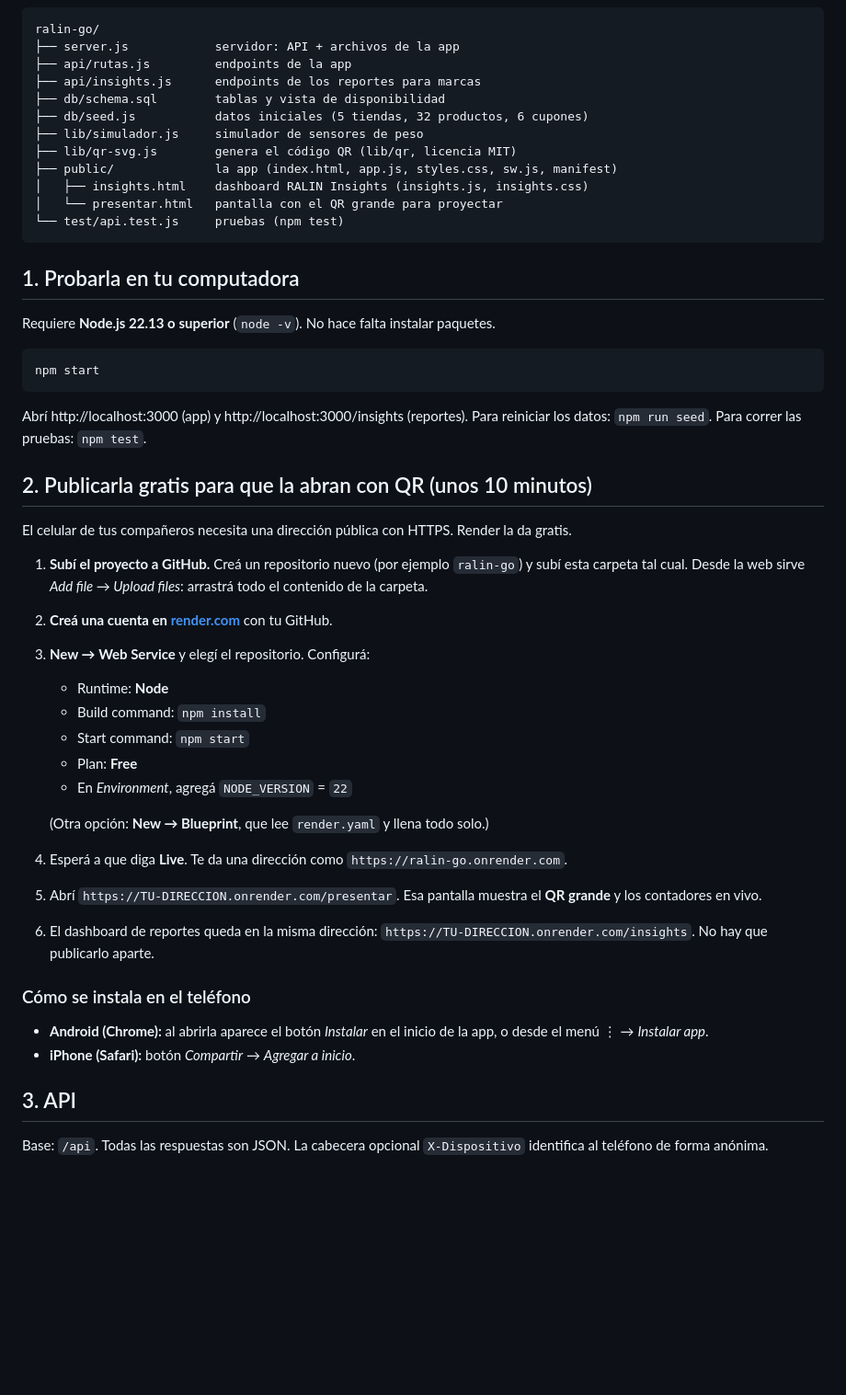
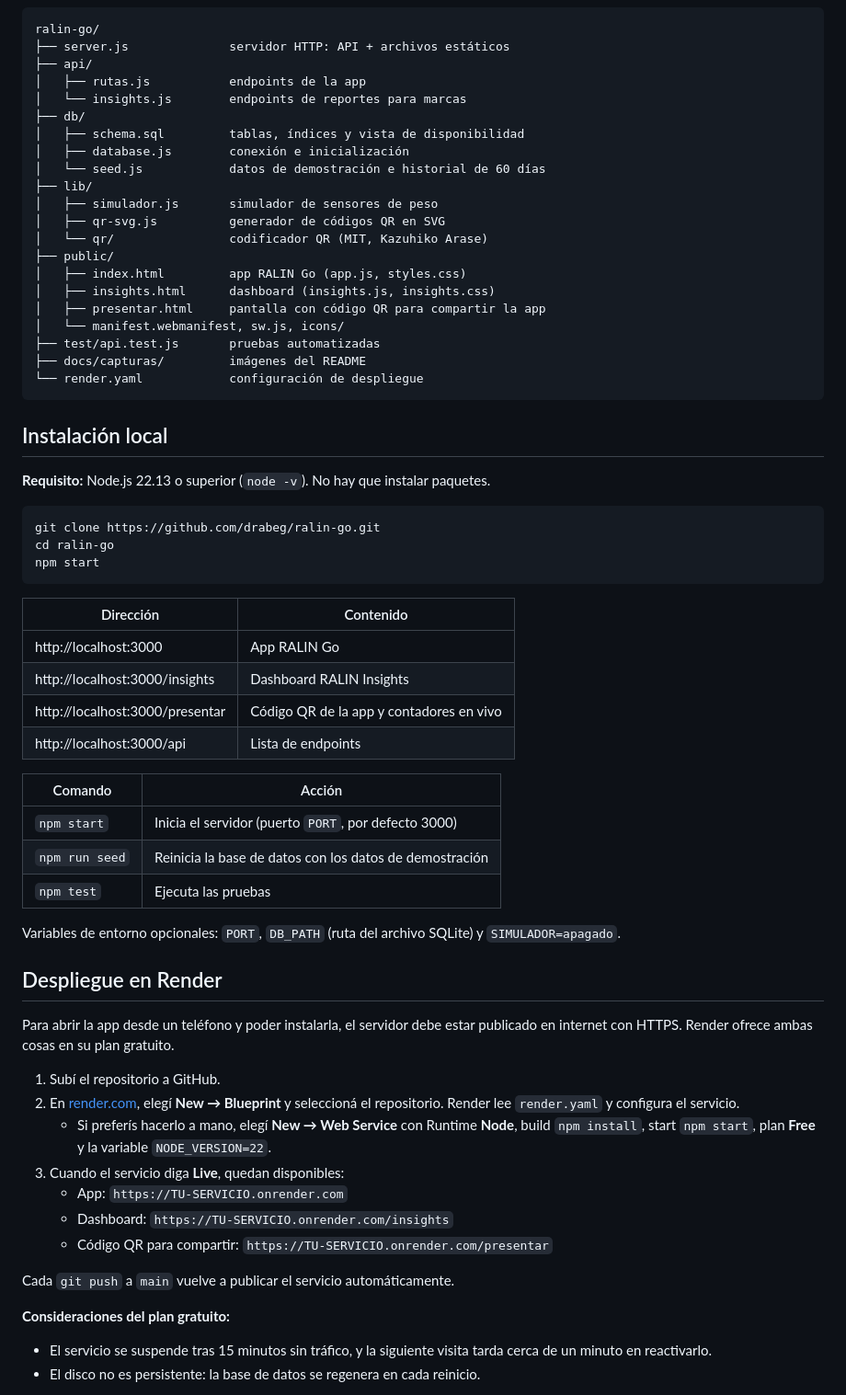
Before and after one commit to drabeg/ralin-go, a Markdown page: README.md, the part around the change printed below. Shown: that part at 92% size. GitHub-like rendering; blank space fills up the shorter version.

Commit message:
Documentación completa, licencia MIT, capturas y pruebas automáticas

````diff
--- a/README.md
+++ b/README.md
@@ -10,52 +85,68 @@ Es una demo académica: marcas, tiendas y datos son ficticios.
 
 ```
 ralin-go/
-├── server.js            servidor: API + archivos de la app
-├── api/rutas.js         endpoints de la app
-├── api/insights.js      endpoints de los reportes para marcas
-├── db/schema.sql        tablas y vista de disponibilidad
-├── db/seed.js           datos iniciales (5 tiendas, 32 productos, 6 cupones)
-├── lib/simulador.js     simulador de sensores de peso
-├── lib/qr-svg.js        genera el código QR (lib/qr, licencia MIT)
-├── public/              la app (index.html, app.js, styles.css, sw.js, manifest)
-│   ├── insights.html    dashboard RALIN Insights (insights.js, insights.css)
-│   └── presentar.html   pantalla con el QR grande para proyectar
-└── test/api.test.js     pruebas (npm test)
+├── server.js              servidor HTTP: API + archivos estáticos
+├── api/
+│   ├── rutas.js           endpoints de la app
+│   └── insights.js        endpoints de reportes para marcas
+├── db/
+│   ├── schema.sql         tablas, índices y vista de disponibilidad
+│   ├── database.js        conexión e inicialización
+│   └── seed.js            datos de demostración e historial de 60 días
+├── lib/
+│   ├── simulador.js       simulador de sensores de peso
+│   ├── qr-svg.js          generador de códigos QR en SVG
+│   └── qr/                codificador QR (MIT, Kazuhiko Arase)
+├── public/
+│   ├── index.html         app RALIN Go (app.js, styles.css)
+│   ├── insights.html      dashboard (insights.js, insights.css)
+│   ├── presentar.html     pantalla con código QR para compartir la app
+│   └── manifest.webmanifest, sw.js, icons/
+├── test/api.test.js       pruebas automatizadas
+├── docs/capturas/         imágenes del README
+└── render.yaml            configuración de despliegue
 ```
 
-## 1. Probarla en tu computadora
+## Instalación local
 
-Requiere **Node.js 22.13 o superior** (`node -v`). No hace falta instalar paquetes.
+**Requisito:** Node.js 22.13 o superior (`node -v`). No hay que instalar paquetes.
 
 ```bash
+git clone https://github.com/drabeg/ralin-go.git
+cd ralin-go
 npm start
 ```
 
-Abrí http://localhost:3000 (app) y http://localhost:3000/insights (reportes). Para reiniciar los datos: `npm run seed`. Para correr las pruebas: `npm test`.
+| Dirección | Contenido |
+| --- | --- |
+| http://localhost:3000 | App RALIN Go |
+| http://localhost:3000/insights | Dashboard RALIN Insights |
+| http://localhost:3000/presentar | Código QR de la app y contadores en vivo |
+| http://localhost:3000/api | Lista de endpoints |
 
-## 2. Publicarla gratis para que la abran con QR (unos 10 minutos)
+| Comando | Acción |
+| --- | --- |
+| `npm start` | Inicia el servidor (puerto `PORT`, por defecto 3000) |
+| `npm run seed` | Reinicia la base de datos con los datos de demostración |
+| `npm test` | Ejecuta las pruebas |
 
-El celular de tus compañeros necesita una dirección pública con HTTPS. Render la da gratis.
+Variables de entorno opcionales: `PORT`, `DB_PATH` (ruta del archivo SQLite) y `SIMULADOR=apagado`.
 
-1. **Subí el proyecto a GitHub.** Creá un repositorio nuevo (por ejemplo `ralin-go`) y subí esta carpeta tal cual. Desde la web sirve *Add file → Upload files*: arrastrá todo el contenido de la carpeta.
-2. **Creá una cuenta en [render.com](https://render.com)** con tu GitHub.
-3. **New → Web Service** y elegí el repositorio. Configurá:
-   - Runtime: **Node**
-   - Build command: `npm install`
-   - Start command: `npm start`
-   - Plan: **Free**
-   - En *Environment*, agregá `NODE_VERSION` = `22`
+## Despliegue en Render
 
-   (Otra opción: **New → Blueprint**, que lee `render.yaml` y llena todo solo.)
-4. Esperá a que diga **Live**. Te da una dirección como `https://ralin-go.onrender.com`.
-5. Abrí `https://TU-DIRECCION.onrender.com/presentar`. Esa pantalla muestra el **QR grande** y los contadores en vivo.
-6. El dashboard de reportes queda en la misma dirección: `https://TU-DIRECCION.onrender.com/insights`. No hay que publicarlo aparte.
+Para abrir la app desde un teléfono y poder instalarla, el servidor debe estar publicado en internet con HTTPS. Render ofrece ambas cosas en su plan gratuito.
 
-### Cómo se instala en el teléfono
-- **Android (Chrome):** al abrirla aparece el botón *Instalar* en el inicio de la app, o desde el menú ⋮ → *Instalar app*.
-- **iPhone (Safari):** botón *Compartir* → *Agregar a inicio*.
+1. Subí el repositorio a GitHub.
+2. En [render.com](https://render.com), elegí **New → Blueprint** y seleccioná el repositorio. Render lee `render.yaml` y configura el servicio.
+   - Si preferís hacerlo a mano, elegí **New → Web Service** con Runtime **Node**, build `npm install`, start `npm start`, plan **Free** y la variable `NODE_VERSION=22`.
+3. Cuando el servicio diga **Live**, quedan disponibles:
+   - App: `https://TU-SERVICIO.onrender.com`
+   - Dashboard: `https://TU-SERVICIO.onrender.com/insights`
+   - Código QR para compartir: `https://TU-SERVICIO.onrender.com/presentar`
 
-## 3. API
+Cada `git push` a `main` vuelve a publicar el servicio automáticamente.
 
-Base: `/api`. Todas las respuestas son JSON. La cabecera opcional `X-Dispositivo` identifica al teléfono de forma anónima.
+**Consideraciones del plan gratuito:**
+- El servicio se suspende tras 15 minutos sin tráfico, y la siguiente visita tarda cerca de un minuto en reactivarlo.
+- El disco no es persistente: la base de datos se regenera en cada reinicio.
 
````
Also changed, not shown: other parts of README.md (+138 -48 lines), docs/capturas/app-cupon.png (added), docs/capturas/app-inicio.png (added), docs/capturas/app-panel.png (added), docs/capturas/app-producto.png (added), docs/capturas/insights.png (added), docs/capturas/social-preview.png (added), 4 other files.
